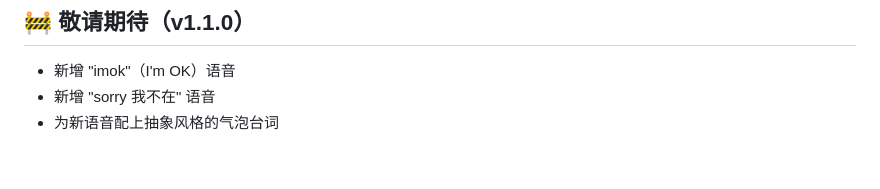
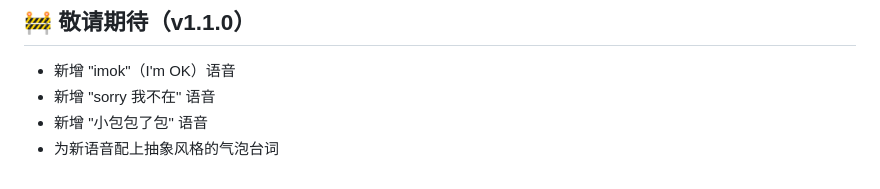
Before and after one commit to cimeguy/DT-in-the-desktop, a Markdown page: README.md, the part around the change. GitHub-like rendering.

Commit message:
敬请期待新增「小包包了包」语音
Co-Authored-By: Claude Opus 4 <noreply@anthropic.com>

```diff
--- a/README.md
+++ b/README.md
@@ -191,4 +191,5 @@ DT-in-the-desktop/
 
 - 新增 "imok"（I'm OK）语音
 - 新增 "sorry 我不在" 语音
+- 新增 "小包包了包" 语音
 - 为新语音配上抽象风格的气泡台词
```
